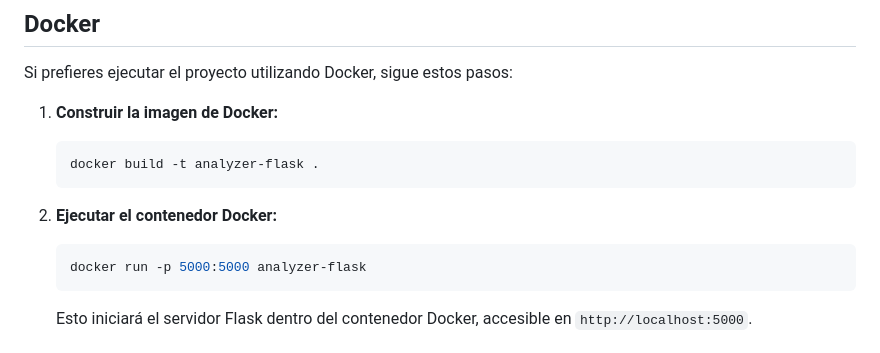
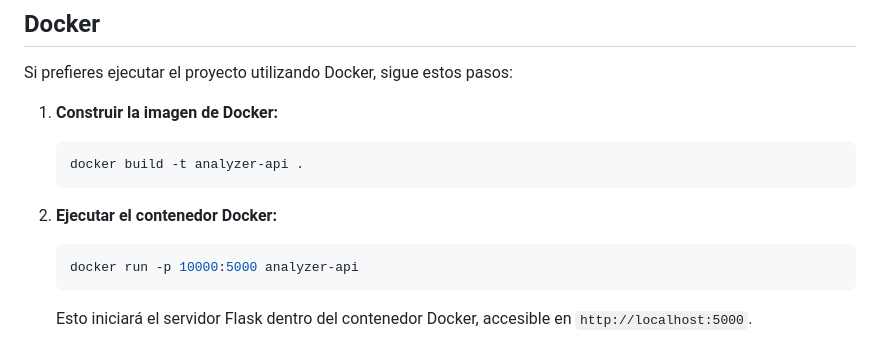
Before and after one commit to edwardfranciaescuelaing/llama3_llm_testing, a Markdown page: README.md, the part around the change printed below. Rendered like a GitHub page.

````diff
--- a/README.md
+++ b/README.md
@@ -79,13 +79,13 @@ Si prefieres ejecutar el proyecto utilizando Docker, sigue estos pasos:
 1. **Construir la imagen de Docker:**
 
    ```bash
-   docker build -t analyzer-flask .
+   docker build -t analyzer-api .
    ```
 
 2. **Ejecutar el contenedor Docker:**
 
    ```bash
-   docker run -p 5000:5000 analyzer-flask
+   docker run -p 10000:5000 analyzer-api
    ```
 
    Esto iniciará el servidor Flask dentro del contenedor Docker, accesible en `http://localhost:5000`.
````
Also changed, not shown: other parts of README.md (+3 -0 lines).
